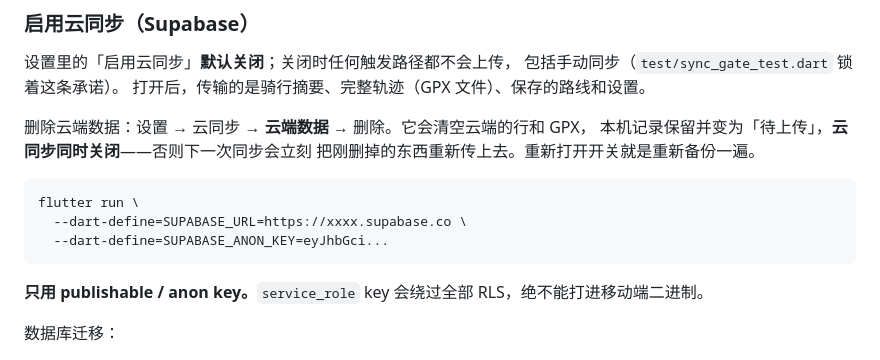
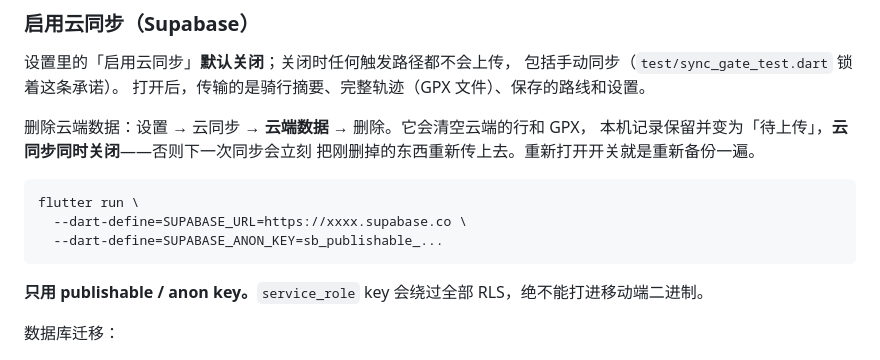
Before and after one commit to csic21/pure-cycling, a Markdown page: README.md, the part around the change. GitHub-like rendering.

Commit message:
Document publishable key in app setup

````diff
--- a/README.md
+++ b/README.md
@@ -113,7 +113,7 @@ flutter run \
 ```sh
 flutter run \
   --dart-define=SUPABASE_URL=https://xxxx.supabase.co \
-  --dart-define=SUPABASE_ANON_KEY=eyJhbGci...
+  --dart-define=SUPABASE_ANON_KEY=sb_publishable_...
 ```
 
 **只用 publishable / anon key。**`service_role` key 会绕过全部 RLS，绝不能打进移动端二进制。
````
Also changed, not shown: docs/auth.md (+1 -1 lines).
